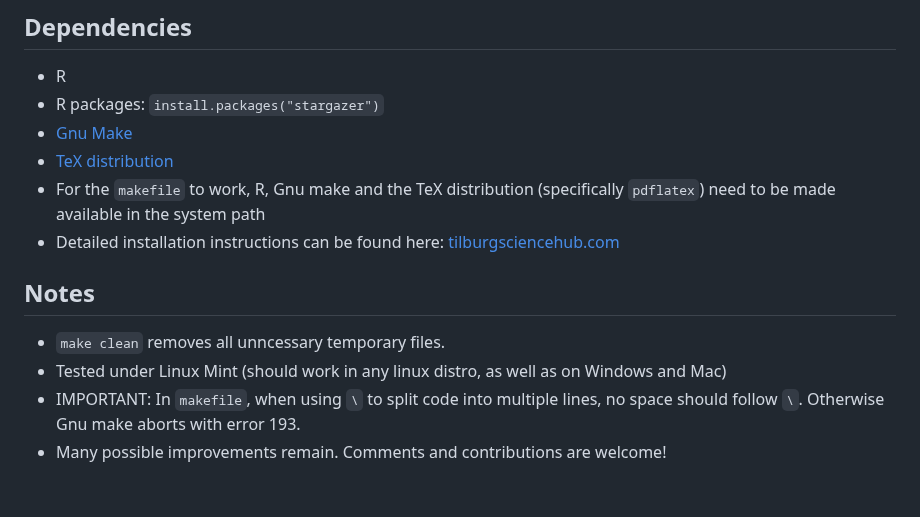
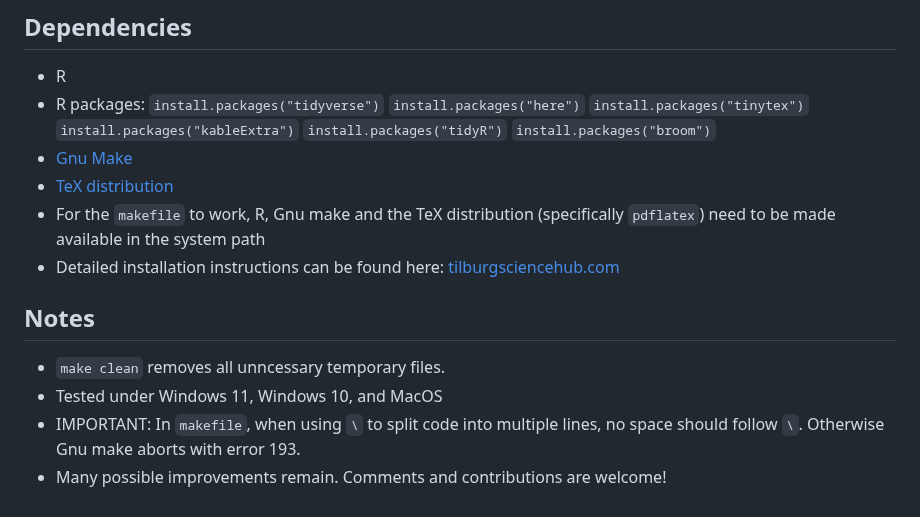
Before and after one commit to course-dprep/Airbnb_Ratings_Bedroom_Analysis, a Markdown page: README.md, the part around one of its changes. GitHub-like rendering.

```diff
--- a/README.md
+++ b/README.md
@@ -65,7 +60,7 @@ The main aim of this to have a basic structure, which can be easily adjusted to
 
 ## Dependencies
 - R
-- R packages: `install.packages("stargazer")`
+- R packages: `install.packages("tidyverse")` `install.packages("here")` `install.packages("tinytex")` `install.packages("kableExtra")` `install.packages("tidyR")` `install.packages("broom")`
 - [Gnu Make](https://tilburgsciencehub.com/get/make)
 - [TeX distribution](https://tilburgsciencehub.com/get/latex/?utm_campaign=referral-short)
 - For the `makefile` to work, R, Gnu make and the TeX distribution (specifically `pdflatex`) need to be made available in the system path
@@ -74,6 +69,6 @@ The main aim of this to have a basic structure, which can be easily adjusted to
 
 ## Notes
 - `make clean` removes all unncessary temporary files.
-- Tested under Linux Mint (should work in any linux distro, as well as on Windows and Mac)
+- Tested under Windows 11, Windows 10, and MacOS
 - IMPORTANT: In `makefile`, when using `\` to split code into multiple lines, no space should follow `\`. Otherwise Gnu make aborts with error 193.
 - Many possible improvements remain. Comments and contributions are welcome!
```
Also changed, not shown: other parts of README.md (+10 -15 lines).
